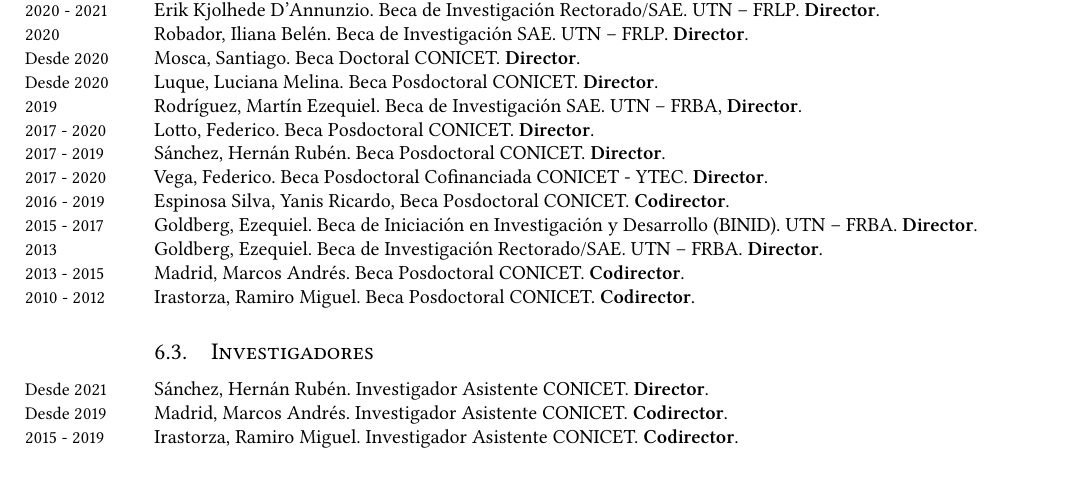
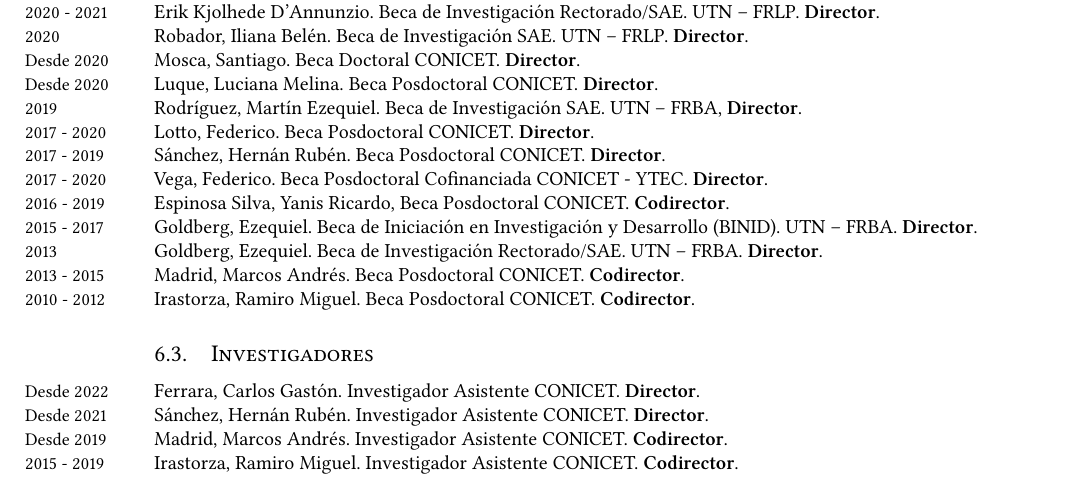
Before and after one commit to manuxch/cv, a LaTeX CV (MC-cv.tex, which reads formacionRRHH.tex): part of page 10 of 14, cut so that both start at the same text. Compiled offline with XeLaTeX.

Commit message:
Agregado Gastón Ferrara

```diff
--- a/formacionRRHH.tex
+++ b/formacionRRHH.tex
@@ -38,6 +38,8 @@
     \years{2010 - 2012} Irastorza, Ramiro Miguel. Beca Posdoctoral CONICET. \textbf{Codirector}.
 
 \subsection{Investigadores}
+\years{Desde 2022} Ferrara, Carlos Gastón. Investigador Asistente CONICET. \textbf{Director}.
+
 \years{Desde 2021} Sánchez, Hernán Rubén. Investigador Asistente CONICET. \textbf{Director}.
 
     \years{Desde 2019} Madrid, Marcos Andrés. Investigador Asistente CONICET. \textbf{Codirector}.
```
Also changed, not shown: MC-cv.pdf.
